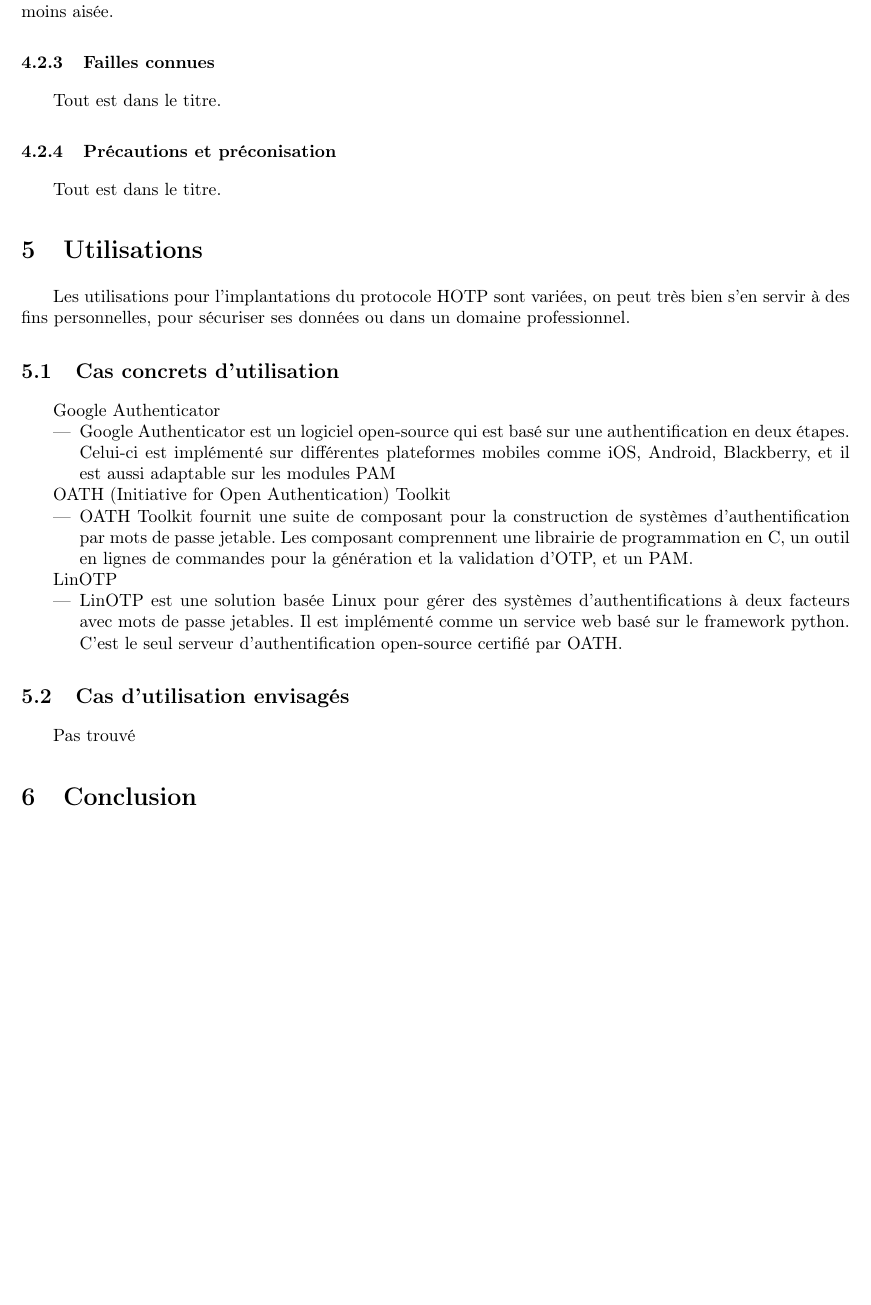
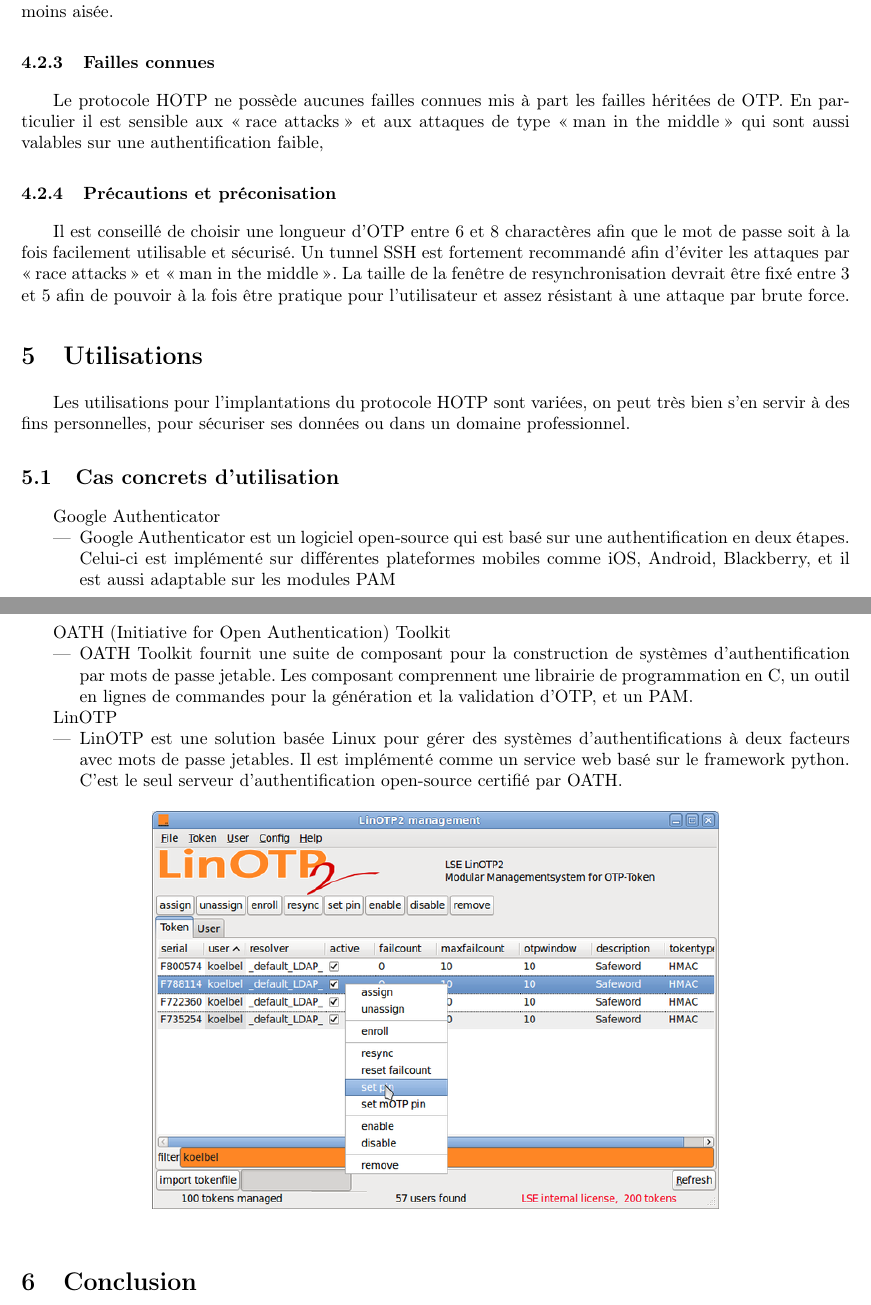
Before and after one commit to lesbeben/m1ssi2013, a LaTeX CV (research/HOTPRapport.tex): part of page 9 of 10 before the commit and two parts of pages 9 and 10 of 11 after it, the two joined at a grey line, cut so that both start at the same text, the shorter picture padded with empty space. Compiled offline with pdfLaTeX.

Commit message:
Maj sur la partie secu Ajout preconisation

```diff
--- a/research/HOTPRapport.tex
+++ b/research/HOTPRapport.tex
@@ -301,10 +301,14 @@ lesquelles un attaquant récupère le mot de passe durant une communication clie
     qui agissant comme un sel rend la recherche de collision bien moins aisée.
 
     \subsubsection{Failles connues}
-    Tout est dans le titre.
+    Le protocole HOTP ne possède aucunes failles connues mis à part les failles héritées de OTP.
+    En particulier il est sensible aux \og race attacks \fg{} et aux attaques de type \og man in the middle \fg{} qui sont aussi valables sur une  authentification faible,
 
     \subsubsection{Précautions et préconisation}
-    Tout est dans le titre.
+    Il est conseillé de choisir une longueur d'OTP entre 6 et 8 charactères afin que le mot de passe soit à la fois facilement utilisable et sécurisé.
+    Un tunnel SSH est fortement recommandé afin d'éviter les attaques par \og race attacks \fg{} et \og man in the middle \fg{}.
+    La taille de la fenêtre de resynchronisation devrait être fixé entre 3 et 5 afin de pouvoir à la fois être pratique pour l'utilisateur et assez résistant
+    à une attaque par brute force.
 
 \section{Utilisations}
 Les utilisations pour l'implantations du protocole HOTP sont variées, on peut très bien s'en servir à des fins personnelles, pour sécuriser ses données ou
@@ -335,9 +339,6 @@ dans un domaine professionnel.
 	  \end{figure}
   \end{itemize}
 
-  \subsection{Cas d'utilisation envisagés}
-  Pas trouvé
-
 \section{Conclusion}
 La conclusion
   \subsection{Utilisation dans le cadre du projet}
```
Also changed, not shown: research/HOTPRapport.tex (2 more changed lines).
